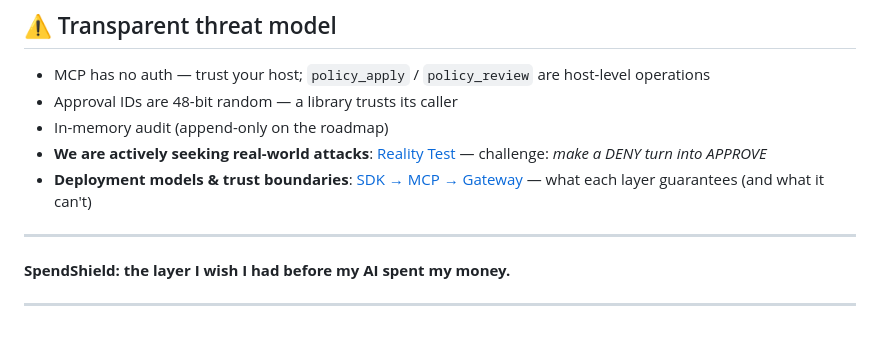
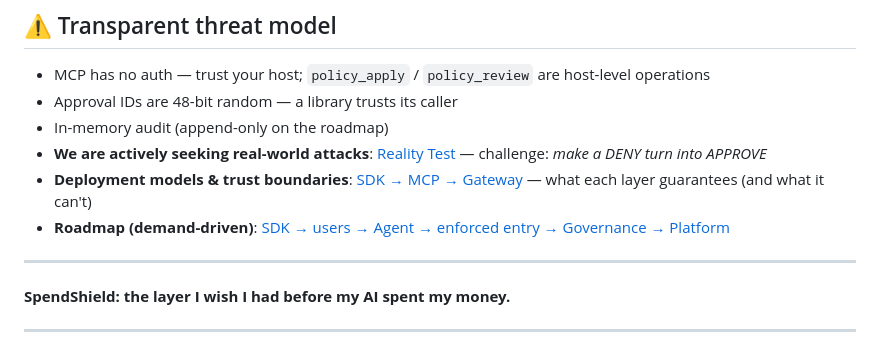
Before and after one commit to felixpg13-glitch/spendshield, a Markdown page: README.md, the part around the change. GitHub-like rendering.

Commit message:
docs: 产品路线定稿(PRODUCT_ROADMAP) — 五阶段需求驱动路线 + 验证核心问题(60秒理解/10分钟接入)

```diff
--- a/README.md
+++ b/README.md
@@ -177,6 +177,7 @@ SpendShield guards real money. Try to break it.
 - In-memory audit (append-only on the roadmap)
 - **We are actively seeking real-world attacks**: [Reality Test](docs/REALITY_TEST.md) — challenge: *make a DENY turn into APPROVE*
 - **Deployment models & trust boundaries**: [SDK → MCP → Gateway](docs/DEPLOYMENT_MODELS.md) — what each layer guarantees (and what it can't)
+- **Roadmap (demand-driven)**: [SDK → users → Agent → enforced entry → Governance → Platform](docs/PRODUCT_ROADMAP.md)
 
 ---
 
```
Also changed, not shown: docs/PRODUCT_ROADMAP.md (added, +43 -0 lines).
